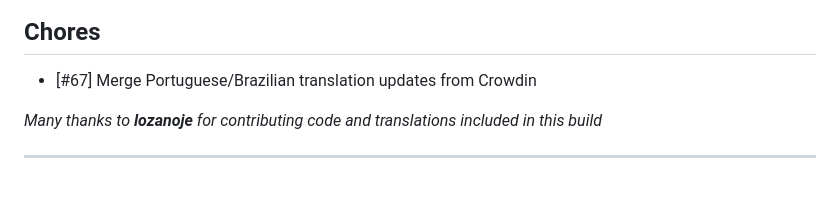
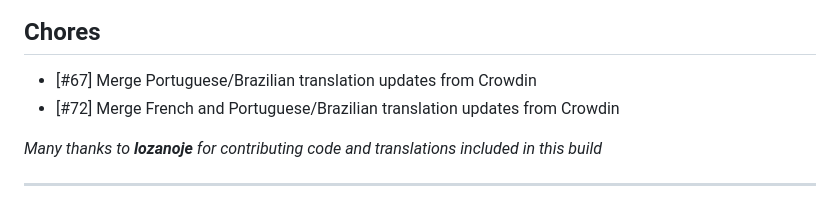
Before and after one commit to Muttley/foundryvtt-ac2d20, a Markdown page: CHANGELOG.md, the part around the change. Drawn GitHub-style.

Commit message:
update release notes

```diff
--- a/CHANGELOG.md
+++ b/CHANGELOG.md
@@ -5,6 +5,7 @@
 
 ## Chores
 - [#67] Merge Portuguese/Brazilian translation updates from Crowdin
+- [#72] Merge French and Portuguese/Brazilian translation updates from Crowdin
 
 *Many thanks to **lozanoje** for contributing code and translations included in this build*
 
```
